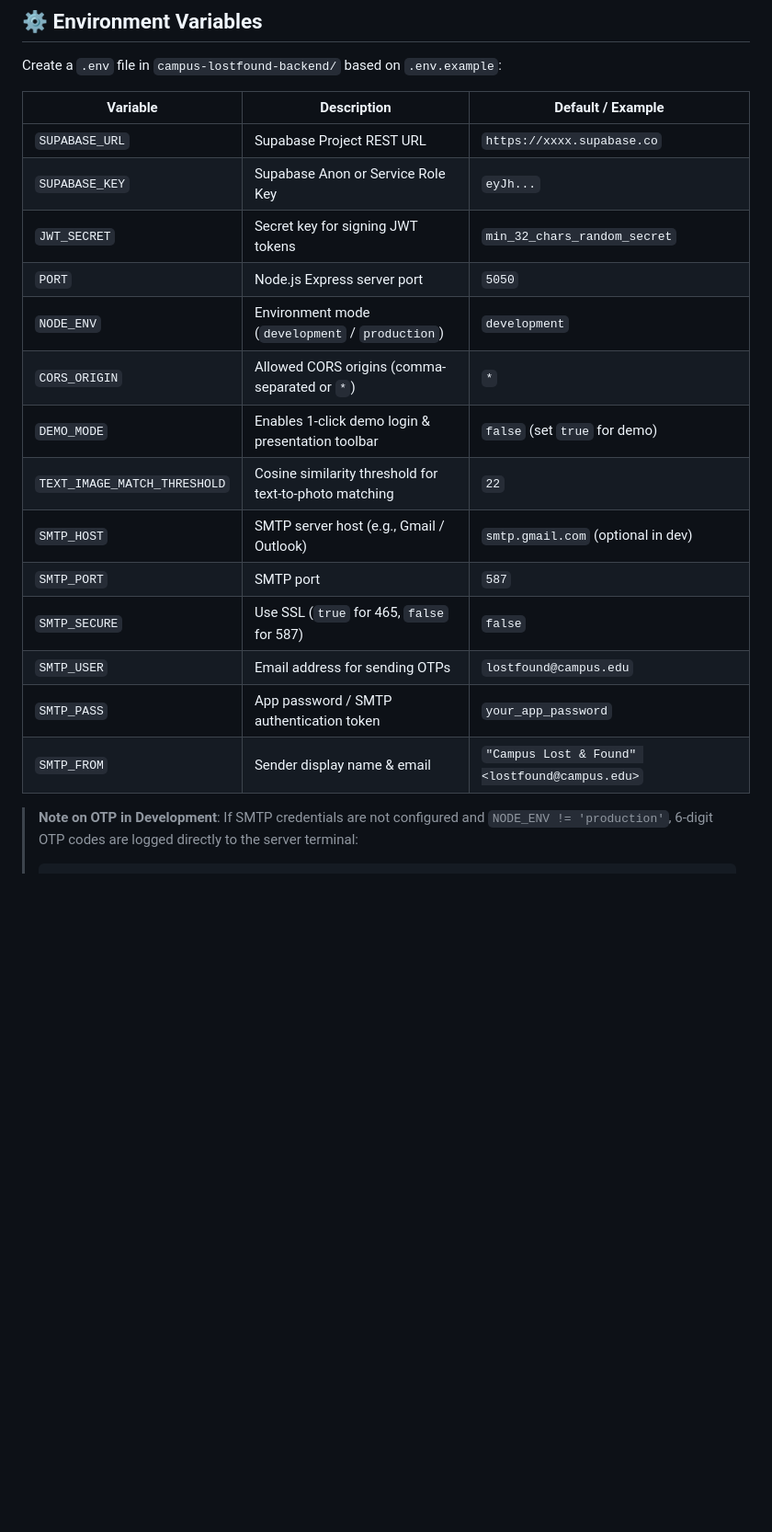
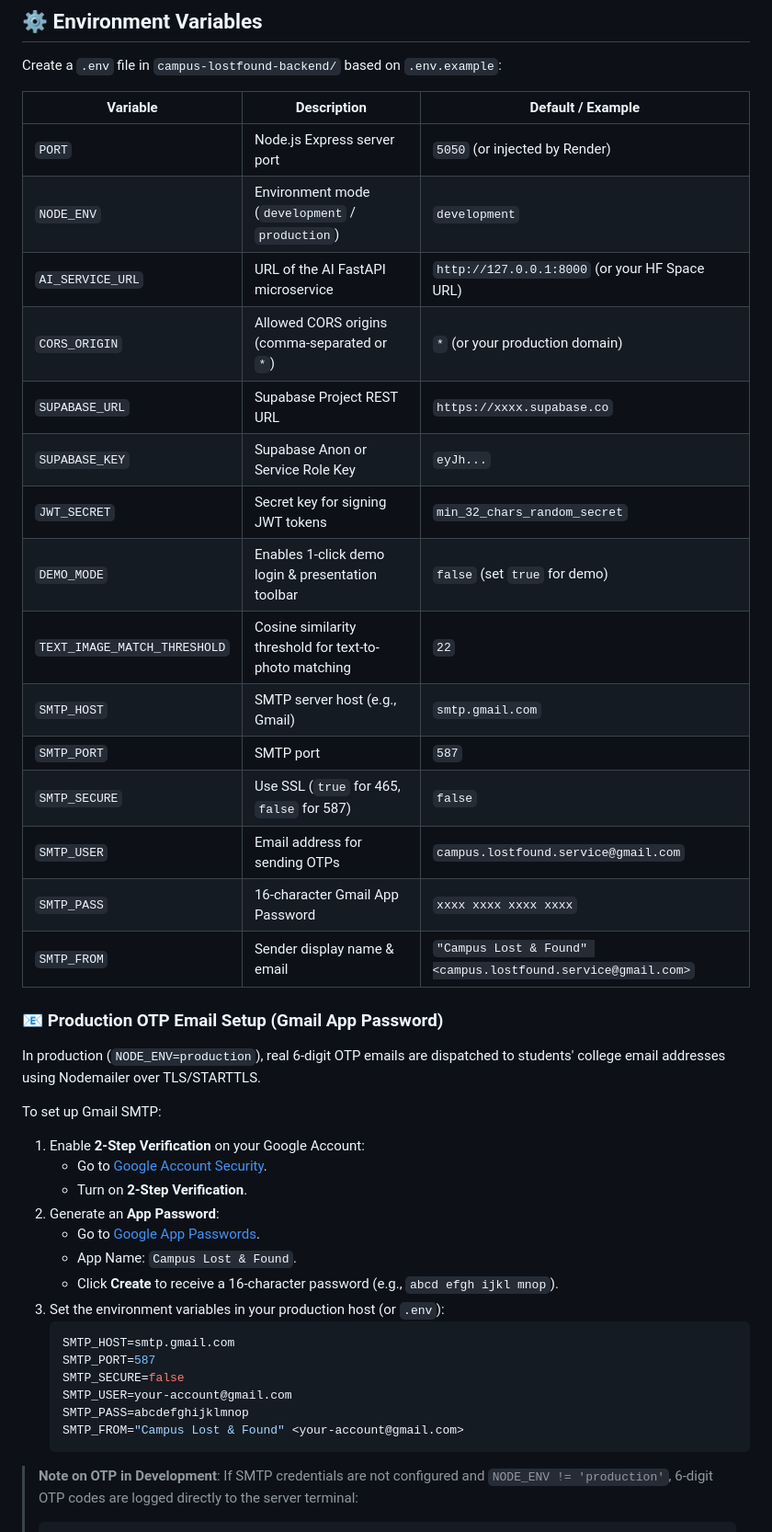
Before and after one commit to Chetna-191/campus-lost-found-vision, a Markdown page: README.md, the part around one of its changes. Shown at 92% size. GitHub-like rendering; blank space fills up the shorter version.

Commit message:
docs(deploy): document Render and Hugging Face Spaces deployment guide with Gmail SMTP setup

````diff
--- a/README.md
+++ b/README.md
@@ -40,20 +40,42 @@ Create a `.env` file in `campus-lostfound-backend/` based on `.env.example`:
 
 | Variable | Description | Default / Example |
 |---|---|---|
+| `PORT` | Node.js Express server port | `5050` (or injected by Render) |
+| `NODE_ENV` | Environment mode (`development` / `production`) | `development` |
+| `AI_SERVICE_URL` | URL of the AI FastAPI microservice | `http://127.0.0.1:8000` (or your HF Space URL) |
+| `CORS_ORIGIN` | Allowed CORS origins (comma-separated or `*`) | `*` (or your production domain) |
 | `SUPABASE_URL` | Supabase Project REST URL | `https://xxxx.supabase.co` |
 | `SUPABASE_KEY` | Supabase Anon or Service Role Key | `eyJh...` |
 | `JWT_SECRET` | Secret key for signing JWT tokens | `min_32_chars_random_secret` |
-| `PORT` | Node.js Express server port | `5050` |
-| `NODE_ENV` | Environment mode (`development` / `production`) | `development` |
-| `CORS_ORIGIN` | Allowed CORS origins (comma-separated or `*`) | `*` |
 | `DEMO_MODE` | Enables 1-click demo login & presentation toolbar | `false` (set `true` for demo) |
 | `TEXT_IMAGE_MATCH_THRESHOLD` | Cosine similarity threshold for text-to-photo matching | `22` |
-| `SMTP_HOST` | SMTP server host (e.g., Gmail / Outlook) | `smtp.gmail.com` (optional in dev) |
+| `SMTP_HOST` | SMTP server host (e.g., Gmail) | `smtp.gmail.com` |
 | `SMTP_PORT` | SMTP port | `587` |
 | `SMTP_SECURE` | Use SSL (`true` for 465, `false` for 587) | `false` |
-| `SMTP_USER` | Email address for sending OTPs | `lostfound@campus.edu` |
-| `SMTP_PASS` | App password / SMTP authentication token | `your_app_password` |
-| `SMTP_FROM` | Sender display name & email | `"Campus Lost & Found" <lostfound@campus.edu>` |
+| `SMTP_USER` | Email address for sending OTPs | `campus.lostfound.service@gmail.com` |
+| `SMTP_PASS` | 16-character Gmail App Password | `xxxx xxxx xxxx xxxx` |
+| `SMTP_FROM` | Sender display name & email | `"Campus Lost & Found" <campus.lostfound.service@gmail.com>` |
+
+### 📧 Production OTP Email Setup (Gmail App Password)
+In production (`NODE_ENV=production`), real 6-digit OTP emails are dispatched to students' college email addresses using Nodemailer over TLS/STARTTLS.
+
+To set up Gmail SMTP:
+1. Enable **2-Step Verification** on your Google Account:
+   - Go to [Google Account Security](https://myaccount.google.com/security).
+   - Turn on **2-Step Verification**.
+2. Generate an **App Password**:
+   - Go to [Google App Passwords](https://myaccount.google.com/apppasswords).
+   - App Name: `Campus Lost & Found`.
+   - Click **Create** to receive a 16-character password (e.g., `abcd efgh ijkl mnop`).
+3. Set the environment variables in your production host (or `.env`):
+   ```env
+   SMTP_HOST=smtp.gmail.com
+   SMTP_PORT=587
+   SMTP_SECURE=false
+   SMTP_USER=your-account@gmail.com
+   SMTP_PASS=abcdefghijklmnop
+   SMTP_FROM="Campus Lost & Found" <your-account@gmail.com>
+   ```
 
 > **Note on OTP in Development**: If SMTP credentials are not configured and `NODE_ENV != 'production'`, 6-digit OTP codes are logged directly to the server terminal:
 > ```
````
Also changed, not shown: other parts of README.md (+84 -0 lines).
